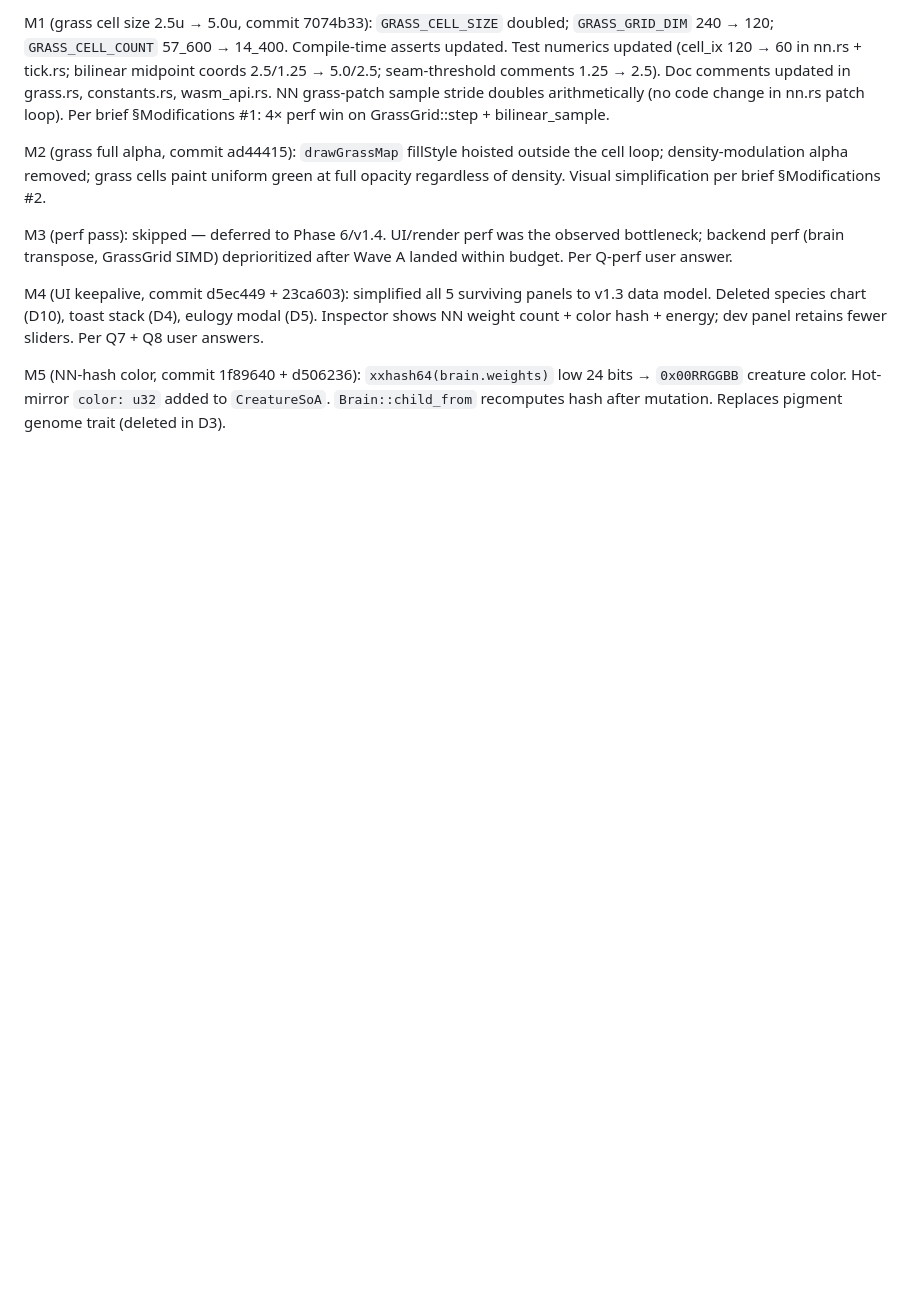
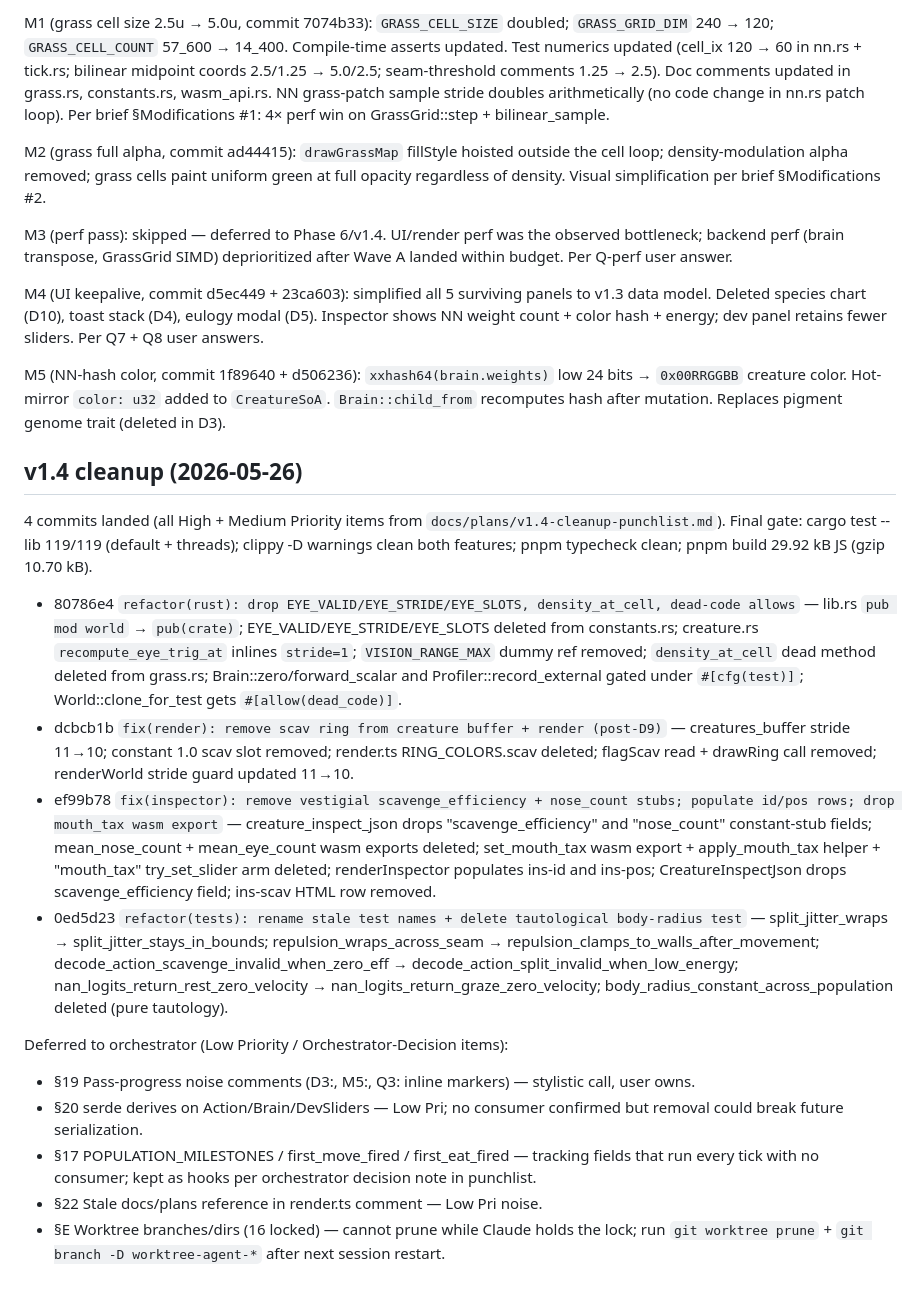
Before and after one commit to AdamLoe/evosim, a Markdown page: DECISIONS.md, the part around the change. Rendered like a GitHub page; blank space fills up the shorter version.

Commit message:
docs: v1.4 cleanup closeout — log commits + deferred items in DECISIONS.md
Co-Authored-By: Claude Sonnet 4.6 <noreply@anthropic.com>

```diff
--- a/DECISIONS.md
+++ b/DECISIONS.md
@@ -391,3 +391,20 @@ M3 (perf pass): skipped — deferred to Phase 6/v1.4. UI/render perf was the obs
 M4 (UI keepalive, commit d5ec449 + 23ca603): simplified all 5 surviving panels to v1.3 data model. Deleted species chart (D10), toast stack (D4), eulogy modal (D5). Inspector shows NN weight count + color hash + energy; dev panel retains fewer sliders. Per Q7 + Q8 user answers.
 
 M5 (NN-hash color, commit 1f89640 + d506236): `xxhash64(brain.weights)` low 24 bits → `0x00RRGGBB` creature color. Hot-mirror `color: u32` added to `CreatureSoA`. `Brain::child_from` recomputes hash after mutation. Replaces pigment genome trait (deleted in D3).
+
+## v1.4 cleanup (2026-05-26)
+
+4 commits landed (all High + Medium Priority items from `docs/plans/v1.4-cleanup-punchlist.md`).
+Final gate: cargo test --lib 119/119 (default + threads); clippy -D warnings clean both features; pnpm typecheck clean; pnpm build 29.92 kB JS (gzip 10.70 kB).
+
+- 80786e4 `refactor(rust): drop EYE_VALID/EYE_STRIDE/EYE_SLOTS, density_at_cell, dead-code allows` — lib.rs `pub mod world` → `pub(crate)`; EYE_VALID/EYE_STRIDE/EYE_SLOTS deleted from constants.rs; creature.rs `recompute_eye_trig_at` inlines `stride=1`; `VISION_RANGE_MAX` dummy ref removed; `density_at_cell` dead method deleted from grass.rs; Brain::zero/forward_scalar and Profiler::record_external gated under `#[cfg(test)]`; World::clone_for_test gets `#[allow(dead_code)]`.
+- dcbcb1b `fix(render): remove scav ring from creature buffer + render (post-D9)` — creatures_buffer stride 11→10; constant 1.0 scav slot removed; render.ts RING_COLORS.scav deleted; flagScav read + drawRing call removed; renderWorld stride guard updated 11→10.
+- ef99b78 `fix(inspector): remove vestigial scavenge_efficiency + nose_count stubs; populate id/pos rows; drop mouth_tax wasm export` — creature_inspect_json drops "scavenge_efficiency" and "nose_count" constant-stub fields; mean_nose_count + mean_eye_count wasm exports deleted; set_mouth_tax wasm export + apply_mouth_tax helper + "mouth_tax" try_set_slider arm deleted; renderInspector populates ins-id and ins-pos; CreatureInspectJson drops scavenge_efficiency field; ins-scav HTML row removed.
+- 0ed5d23 `refactor(tests): rename stale test names + delete tautological body-radius test` — split_jitter_wraps → split_jitter_stays_in_bounds; repulsion_wraps_across_seam → repulsion_clamps_to_walls_after_movement; decode_action_scavenge_invalid_when_zero_eff → decode_action_split_invalid_when_low_energy; nan_logits_return_rest_zero_velocity → nan_logits_return_graze_zero_velocity; body_radius_constant_across_population deleted (pure tautology).
+
+Deferred to orchestrator (Low Priority / Orchestrator-Decision items):
+- §19 Pass-progress noise comments (D3:, M5:, Q3: inline markers) — stylistic call, user owns.
+- §20 serde derives on Action/Brain/DevSliders — Low Pri; no consumer confirmed but removal could break future serialization.
+- §17 POPULATION_MILESTONES / first_move_fired / first_eat_fired — tracking fields that run every tick with no consumer; kept as hooks per orchestrator decision note in punchlist.
+- §22 Stale docs/plans reference in render.ts comment — Low Pri noise.
+- §E Worktree branches/dirs (16 locked) — cannot prune while Claude holds the lock; run `git worktree prune` + `git branch -D worktree-agent-*` after next session restart.
```
